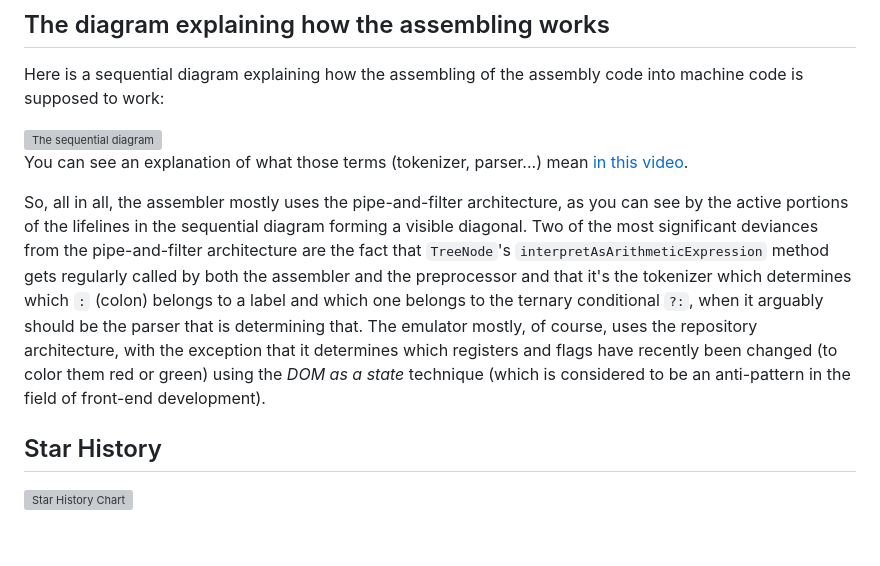
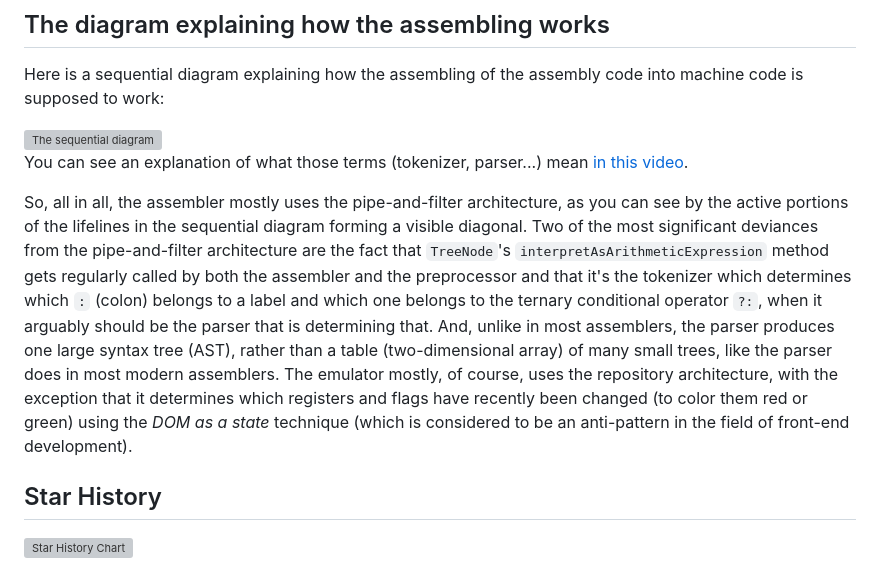
Before and after one commit to FlatAssembler/PicoBlaze_Simulator_in_JS, a Markdown page: README.md, the part around the change. Drawn GitHub-style; blank space fills up the shorter version; grey boxes are pictures that could not be loaded.

```diff
--- a/README.md
+++ b/README.md
@@ -44,7 +44,7 @@ Here is a sequential diagram explaining how the assembling of the assembly code
 
 You can see an explanation of what those terms (tokenizer, parser...) mean [in this video](https://flatassembler.github.io/compiler-theory-latin.mp4).
 
-So, all in all, the assembler mostly uses the pipe-and-filter architecture, as you can see by the active portions of the lifelines in the sequential diagram forming a visible diagonal. Two of the most significant deviances from the pipe-and-filter architecture are the fact that <code>TreeNode</code>'s <code>interpretAsArithmeticExpression</code> method gets regularly called by both the assembler and the preprocessor and that it's the tokenizer which determines which <code>:</code> (colon) belongs to a label and which one belongs to the ternary conditional <code>?:</code>, when it arguably should be the parser that is determining that. The emulator mostly, of course, uses the repository architecture, with the exception that it determines which registers and flags have recently been changed (to color them red or green) using the <i>DOM as a state</i> technique (which is considered to be an anti-pattern in the field of front-end development).
+So, all in all, the assembler mostly uses the pipe-and-filter architecture, as you can see by the active portions of the lifelines in the sequential diagram forming a visible diagonal. Two of the most significant deviances from the pipe-and-filter architecture are the fact that <code>TreeNode</code>'s <code>interpretAsArithmeticExpression</code> method gets regularly called by both the assembler and the preprocessor and that it's the tokenizer which determines which <code>:</code> (colon) belongs to a label and which one belongs to the ternary conditional operator <code>?:</code>, when it arguably should be the parser that is determining that. And, unlike in most assemblers, the parser produces one large syntax tree (AST), rather than a table (two-dimensional array) of many small trees, like the parser does in most modern assemblers. The emulator mostly, of course, uses the repository architecture, with the exception that it determines which registers and flags have recently been changed (to color them red or green) using the <i>DOM as a state</i> technique (which is considered to be an anti-pattern in the field of front-end development).
 
 ## Star History
 
```
